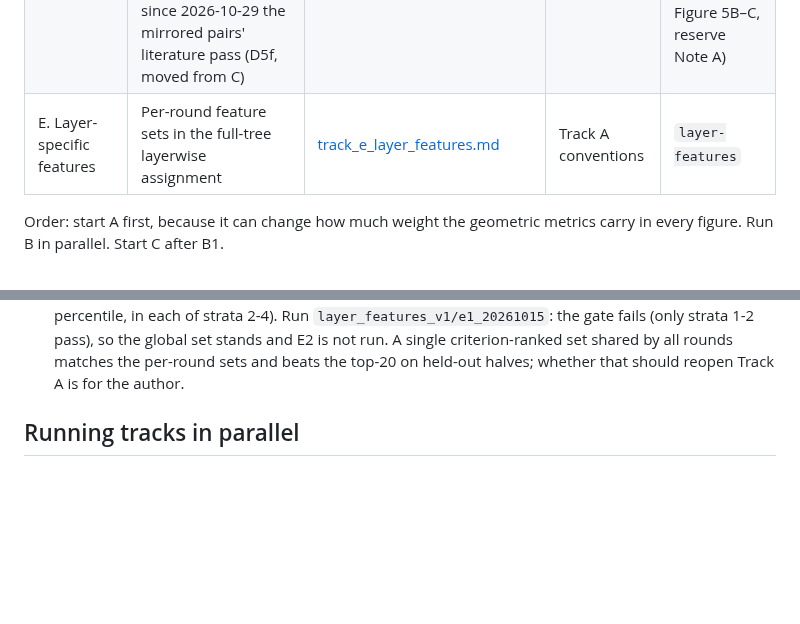
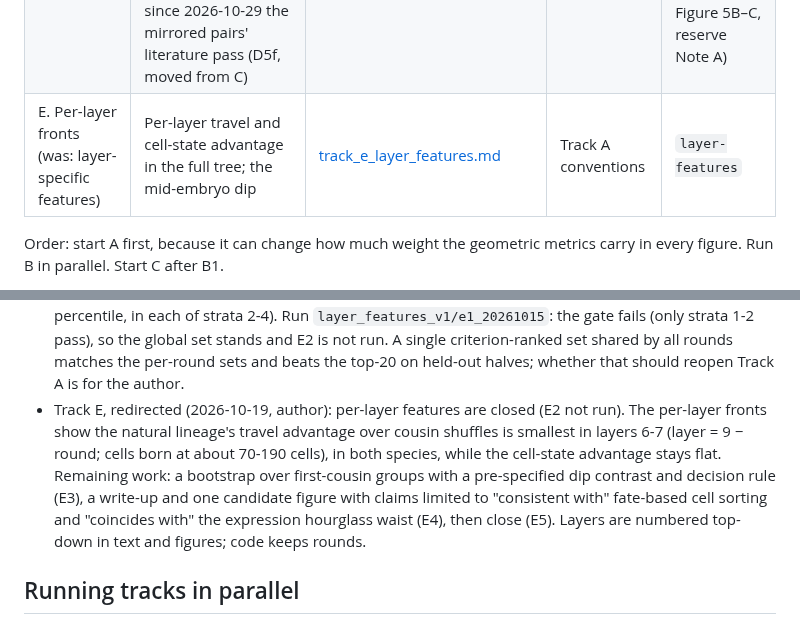
Before and after one commit to IcyFermion/embryogenesis, a Markdown page: plans/README.md, 2 parts joined by grey strips. Rendered like a GitHub page; blank space fills up the shorter version.

```diff
--- a/plans/README.md
+++ b/plans/README.md
@@ -25,7 +25,7 @@ meant to start in its own session from its brief.
 | B. Figure redesign | 1, 2, 3, 4 | [track_b_figure_redesign.md](track_b_figure_redesign.md) | nothing; B3 waits for the name | `figure-ideas` |
 | C. Outlier subtrees | 5 | [track_c_outlier_subtrees.md](track_c_outlier_subtrees.md) | B1 edge-change tooling | `figure-ideas` (dossier), then a research session |
 | D. Subtree symmetry | Left-right counterparts (ABplpa/ABprpa, MSaa/MSpa); since 2026-10-19 also apoptotic cells (D4); since 2026-10-27 readouts robust in tight subtrees (D5); since 2026-10-29 the mirrored pairs' literature pass (D5f, moved from C) | [track_d_subtree_symmetry.md](track_d_subtree_symmetry.md) | nothing; shares tooling with C | `subtree-symmetry`, reopened 2026-10-27 for D5 (D0–D4c merged 2026-10-22, PR #6: Figure 5B–C, reserve Note A) |
-| E. Layer-specific features | Per-round feature sets in the full-tree layerwise assignment | [track_e_layer_features.md](track_e_layer_features.md) | Track A conventions | `layer-features` |
+| E. Per-layer fronts (was: layer-specific features) | Per-layer travel and cell-state advantage in the full tree; the mid-embryo dip | [track_e_layer_features.md](track_e_layer_features.md) | Track A conventions | `layer-features` |
 
 Order: start A first, because it can change how much weight the geometric
 metrics carry in every figure. Run B in parallel. Start C after B1.
@@ -64,6 +64,16 @@ whether per-round features go any further.
   criterion-ranked set shared by all rounds matches the per-round sets and
   beats the top-20 on held-out halves; whether that should reopen Track A is
   for the author.
+- Track E, redirected (2026-10-19, author): per-layer features are closed (E2
+  not run). The per-layer fronts show the natural lineage's travel advantage
+  over cousin shuffles is smallest in layers 6-7 (layer = 9 − round; cells
+  born at about 70-190 cells), in both species, while the cell-state advantage
+  stays flat. Remaining work: a bootstrap over first-cousin groups with a
+  pre-specified dip contrast and decision rule (E3), a write-up and one
+  candidate figure with claims limited to "consistent with" fate-based cell
+  sorting and "coincides with" the expression hourglass waist (E4), then
+  close (E5). Layers are numbered top-down in text and figures; code keeps
+  rounds.
 
 ## Running tracks in parallel
 
```
Also changed, not shown: plans/track_e_layer_features.md (+154 -79 lines).
